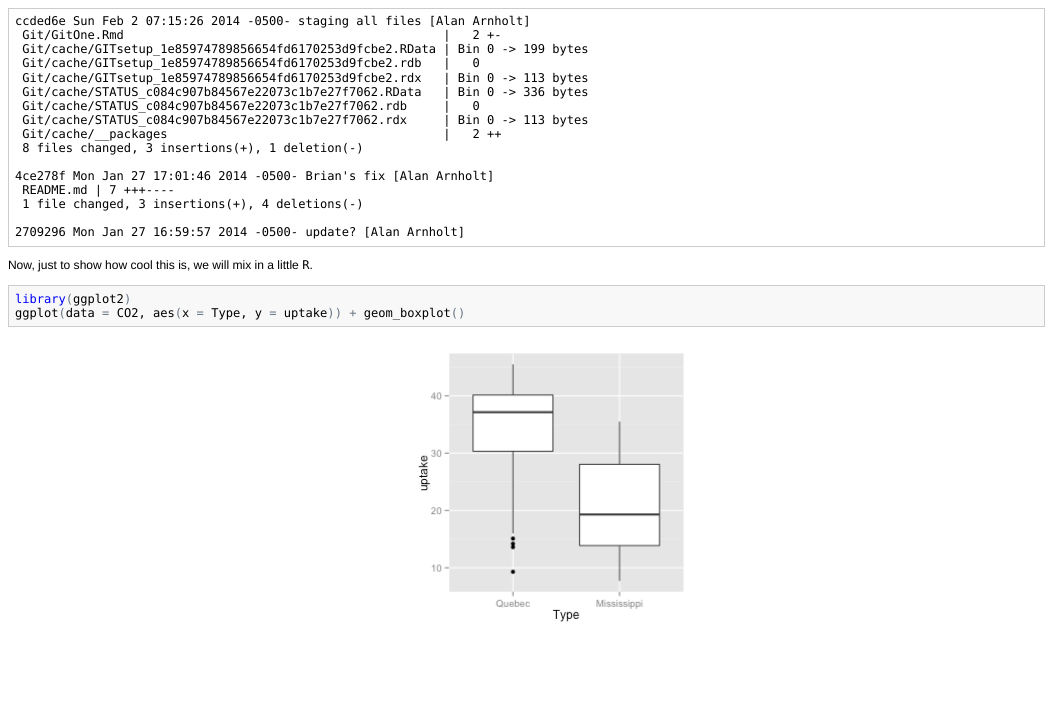
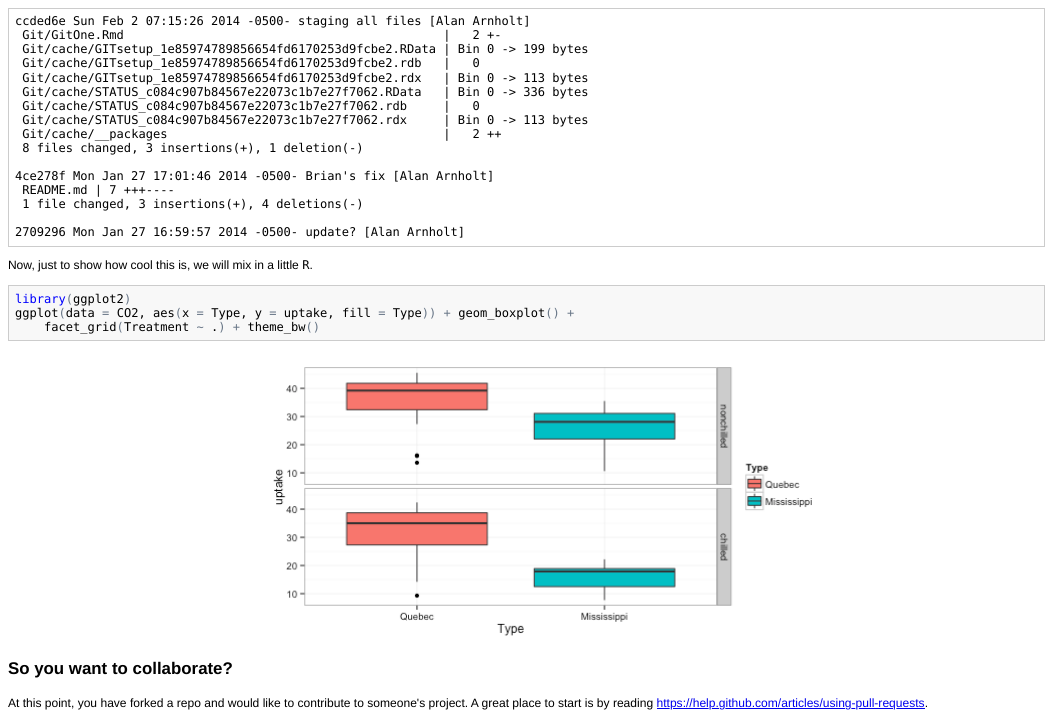
Before and after one commit to kaylajanos/STT4870, an R Markdown document (Git/GitOne.Rmd): the page in a window 1100 px wide, from 4330 px down. The pictures show the output file Git/GitOne.html that the author committed with the source, opened offline.

Commit message:
change graph and add collaboration link

````diff
--- a/Git/GitOne.Rmd
+++ b/Git/GitOne.Rmd
@@ -122,7 +122,15 @@ git log --pretty=format:"%h %ad- %s [%an]" -3 --stat
 
 Now, just to show how cool this is, we will mix in a little `R`.
 
-```{r label = Rgraph, engine = 'R'}
+```{r label = Rgraph, engine = 'R', fig.width = 8}
 library(ggplot2)
-ggplot(data = CO2, aes(x = Type, y = uptake)) + geom_boxplot()
+ggplot(data = CO2, aes(x = Type, y = uptake, fill = Type)) +
+  geom_boxplot() +
+  facet_grid(Treatment~.) +
+  theme_bw()
 ```
+
+### So you want to collaborate?
+
+At this point, you have forked a repo and would like to contribute to
+someone's project.  A great place to start is by reading [https://help.github.com/articles/using-pull-requests](https://help.github.com/articles/using-pull-requests).
````
Also changed, not shown: Git/GitOne.html, Git/GitOne.md, Git/cache/Rgraph_221c65921a449f9e2a1175b89023aeb4.RData (deleted), Git/cache/Rgraph_8ff4435448e1c897d42aaa6cf87ae77b.RData (added), Git/figure/Rgraph.png, 4 other files.
